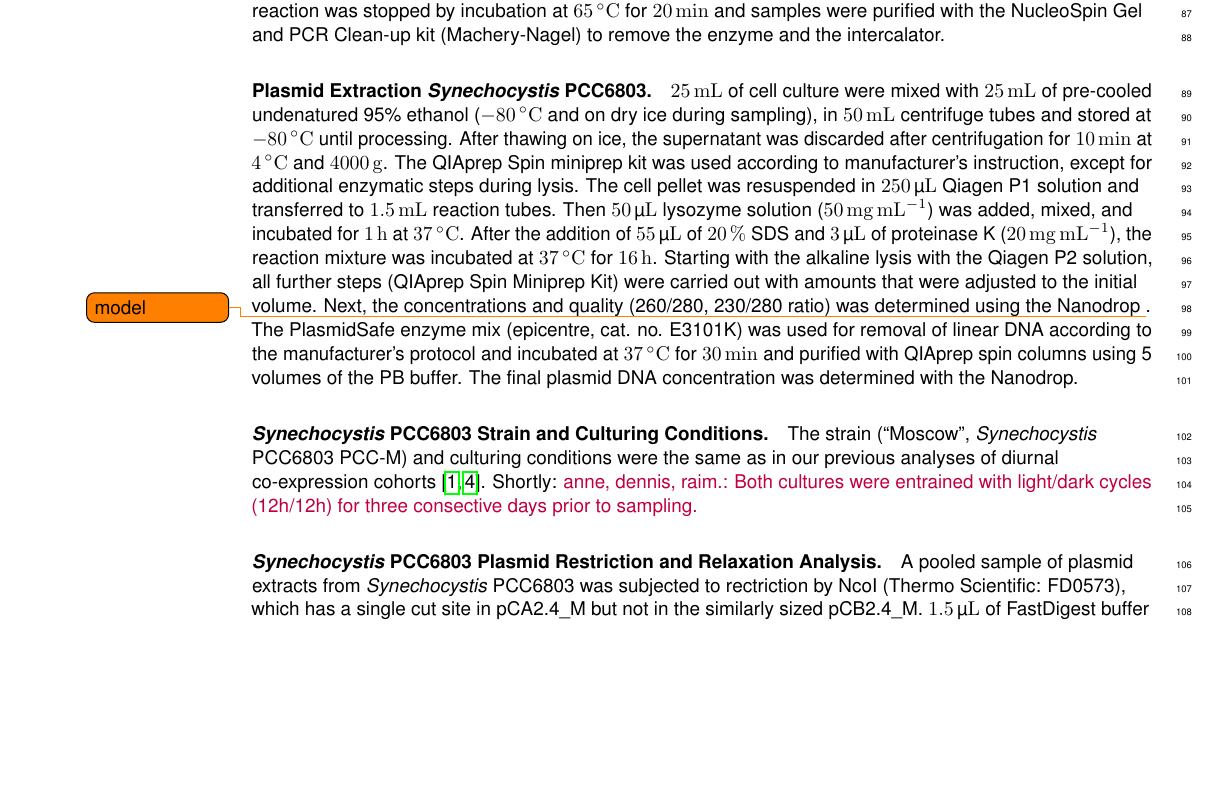
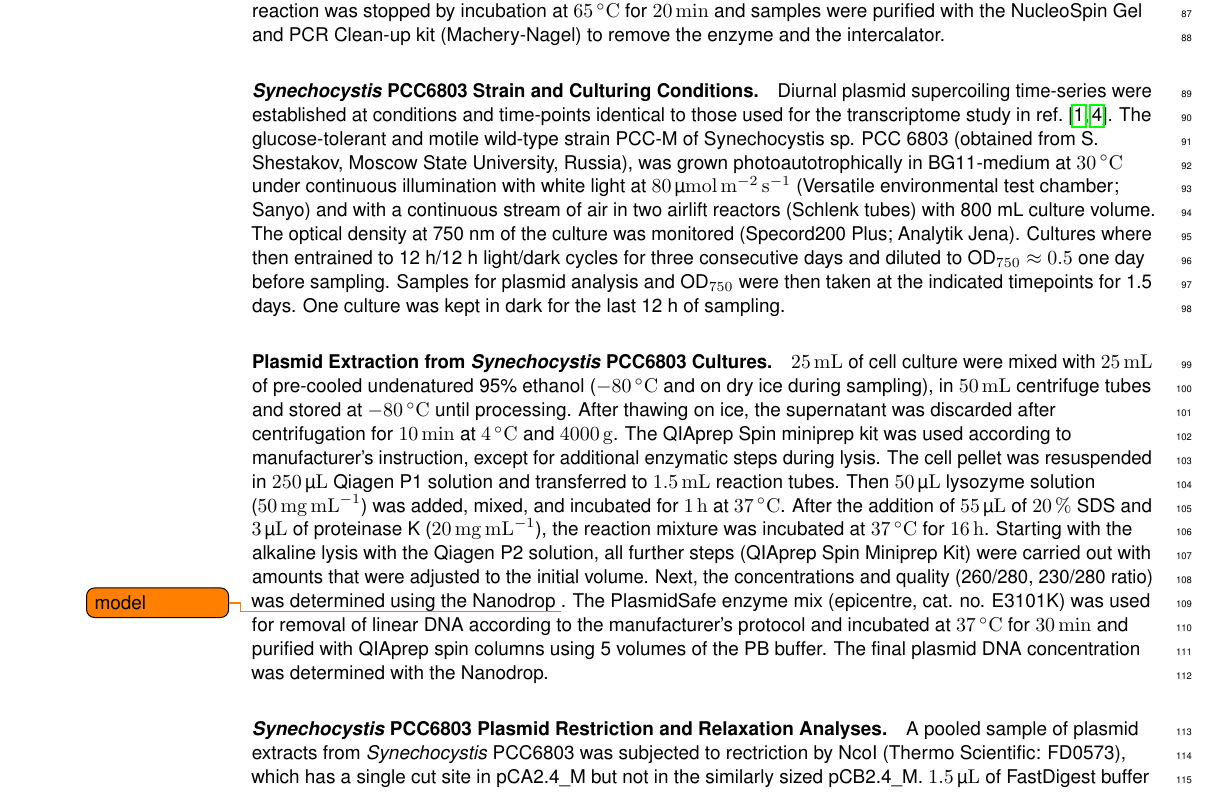
Before and after one commit to raim/cqgels, a LaTeX document (cqgels.tex): part of page 6 of 8, cut so that both start at the same text, the shorter picture padded with empty space. Compiled offline with pdfLaTeX.

Commit message:
added culturing method

```diff
--- a/cqgels.tex
+++ b/cqgels.tex
@@ -475,7 +475,25 @@ temperature. The reaction was stopped by incubation at
 NucleoSpin Gel and PCR Clean-up kit (Machery-Nagel) to remove the
 enzyme and the intercalator.
 
-\paragraph{Plasmid Extraction \scyst{}.}
+\paragraph{\scyst{} Strain and Culturing Conditions.}
+Diurnal plasmid supercoiling time-series were established at
+conditions and time-points identical to those used for the
+transcriptome study in ref. \cite{Lehmann2013, Beck2014}.  The
+glucose-tolerant and motile wild-type strain PCC-M of Synechocystis
+sp. PCC 6803 (obtained from S.  Shestakov, Moscow State University,
+Russia), was grown photoautotrophically in BG11-medium at
+\SI{30}{\celsius} under continuous illumination with white light at
+\SI{80}{\photons} (Versatile environmental test chamber; Sanyo) and
+with a continuous stream of air in two airlift reactors (Schlenk
+tubes) with 800 mL culture volume.  The optical density at 750 nm of
+the culture was monitored (Specord200 Plus; Analytik Jena). Cultures
+where then entrained to 12 h/12 h light/dark cycles for three
+consecutive days and diluted to $\OD{}\approx 0.5$ one day before
+sampling. Samples for plasmid analysis and \OD{} were then taken at
+the indicated timepoints for 1.5 days. One culture was kept in dark
+for the last 12 h of sampling.
+
+\paragraph{Plasmid Extraction from \scyst{} Cultures.}
 \SI{25}{\mL} of cell culture were mixed with \SI{25}{\mL} of
 pre-cooled undenatured 95\% ethanol (\SI{-80}{\celsius} and on dry ice
 during sampling), in \SI{50}{\mL} centrifuge tubes and stored at
@@ -503,17 +521,8 @@ manufacturer's protocol and incubated at \SI{37}{\celsius} for
 volumes of the PB buffer. The final plasmid DNA concentration was
 determined with the Nanodrop.
 
-\paragraph{\scyst{} Strain and Culturing Conditions.}
 
-
-
-The strain (``Moscow'', \scyst{} PCC-M) and culturing conditions were
-the same as in our previous analyses of diurnal co-expression cohorts
-\cite{Lehmann2013, Beck2014}. Shortly: \raim{anne, dennis, raim.:
-Both cultures were entrained with light/dark cycles (12h/12h) for
-three consective days prior to sampling.}
-
-\paragraph{\scyst{} Plasmid Restriction and Relaxation Analysis.}
+\paragraph{\scyst{} Plasmid Restriction and Relaxation Analyses.}
 A pooled sample of plasmid extracts from \scyst{} was subjected to
 rectriction by NcoI (Thermo Scientific: FD0573), which has a single
 cut site in pCA2.4\_M but not in the similarly sized pCB2.4\_M.
```
